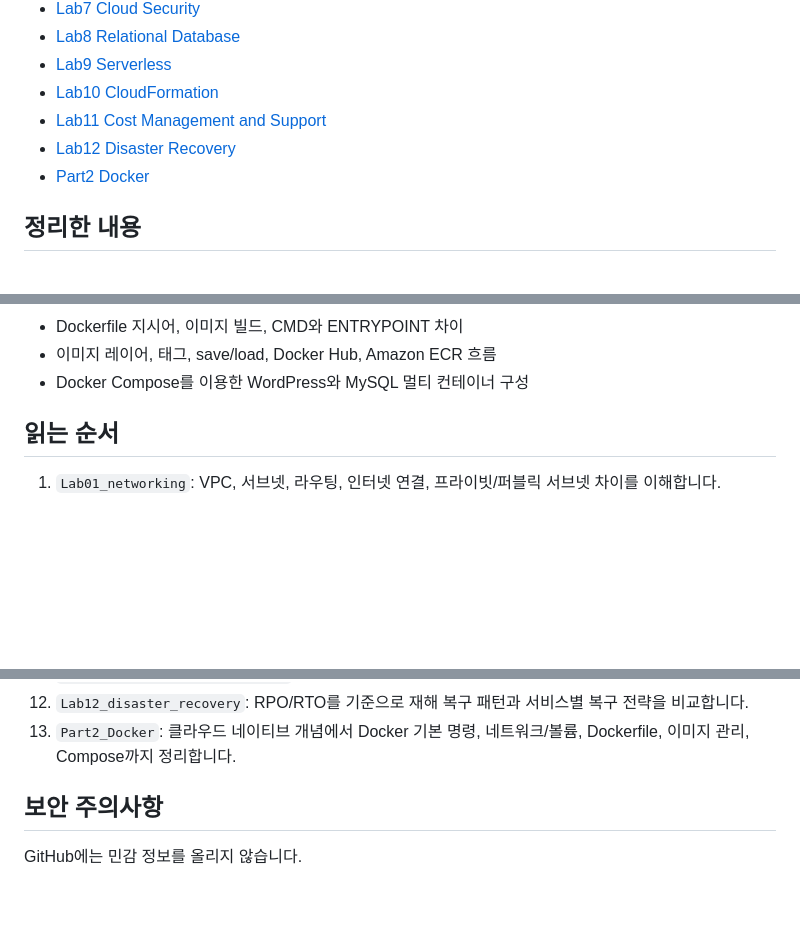
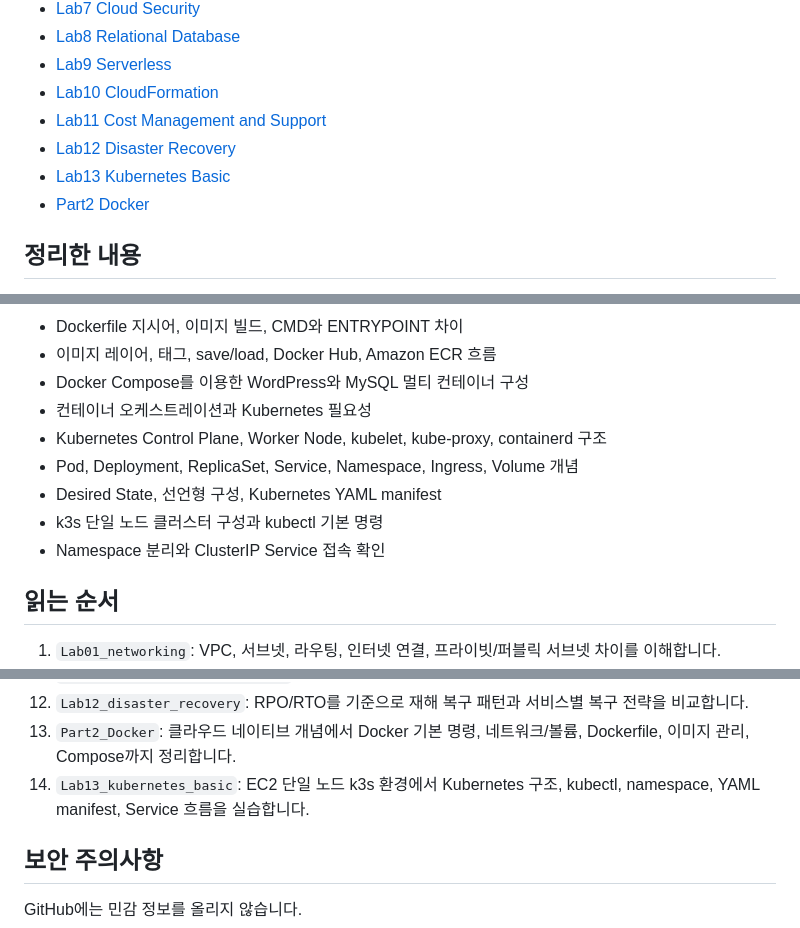
Before and after one commit to wildyoung/AWS, a Markdown page: README.md, 3 parts joined by grey strips. Drawn GitHub-style; blank space fills up the shorter version.

Commit message:
docs: add Lab13 Kubernetes basic lab

```diff
--- a/README.md
+++ b/README.md
@@ -16,6 +16,7 @@ AWS 개념과 실습 기록입니다.
 - [Lab10 CloudFormation](Lab10_cloudformation/README.md)
 - [Lab11 Cost Management and Support](Lab11_cost_management_support/README.md)
 - [Lab12 Disaster Recovery](Lab12_disaster_recovery/README.md)
+- [Lab13 Kubernetes Basic](Lab13_kubernetes_basic/README.md)
 - [Part2 Docker](Part2_Docker/README.md)
 
 ## 정리한 내용
@@ -70,6 +71,12 @@ AWS 개념과 실습 기록입니다.
 - Dockerfile 지시어, 이미지 빌드, CMD와 ENTRYPOINT 차이
 - 이미지 레이어, 태그, save/load, Docker Hub, Amazon ECR 흐름
 - Docker Compose를 이용한 WordPress와 MySQL 멀티 컨테이너 구성
+- 컨테이너 오케스트레이션과 Kubernetes 필요성
+- Kubernetes Control Plane, Worker Node, kubelet, kube-proxy, containerd 구조
+- Pod, Deployment, ReplicaSet, Service, Namespace, Ingress, Volume 개념
+- Desired State, 선언형 구성, Kubernetes YAML manifest
+- k3s 단일 노드 클러스터 구성과 kubectl 기본 명령
+- Namespace 분리와 ClusterIP Service 접속 확인
 
 ## 읽는 순서
 
@@ -86,6 +93,7 @@ AWS 개념과 실습 기록입니다.
 11. `Lab11_cost_management_support`: AWS 비용 구조, 비용 분석 도구, 예산 관리, 지원 플랜을 정리합니다.
 12. `Lab12_disaster_recovery`: RPO/RTO를 기준으로 재해 복구 패턴과 서비스별 복구 전략을 비교합니다.
 13. `Part2_Docker`: 클라우드 네이티브 개념에서 Docker 기본 명령, 네트워크/볼륨, Dockerfile, 이미지 관리, Compose까지 정리합니다.
+14. `Lab13_kubernetes_basic`: EC2 단일 노드 k3s 환경에서 Kubernetes 구조, kubectl, namespace, YAML manifest, Service 흐름을 실습합니다.
 
 ## 보안 주의사항
 
```
Also changed, not shown: Lab13_kubernetes_basic/README.md (added, +162 -0 lines), Lab13_kubernetes_basic/commands.md (added, +182 -0 lines), Lab13_kubernetes_basic/manifests/README.md (added, +25 -0 lines), Lab13_kubernetes_basic/verification.md (added, +50 -0 lines), Lab13_kubernetes_basic/images/capture_01_cluster_status.png (added), Lab13_kubernetes_basic/images/capture_02_deployment_and_pod.png (added), Lab13_kubernetes_basic/images/capture_03_namespace_yaml_service.png (added), Lab13_kubernetes_basic/images/capture_04_cleanup_check.png (added), Lab13_kubernetes_basic/images/kubernetes_basic_architecture.png (added), 6 other files.
